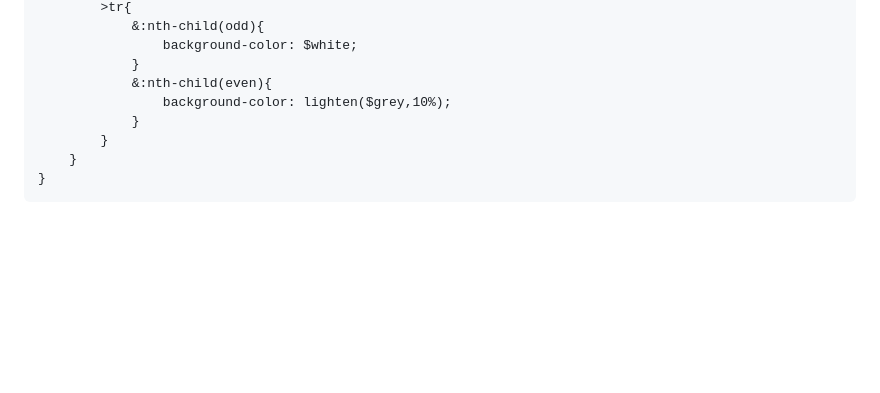
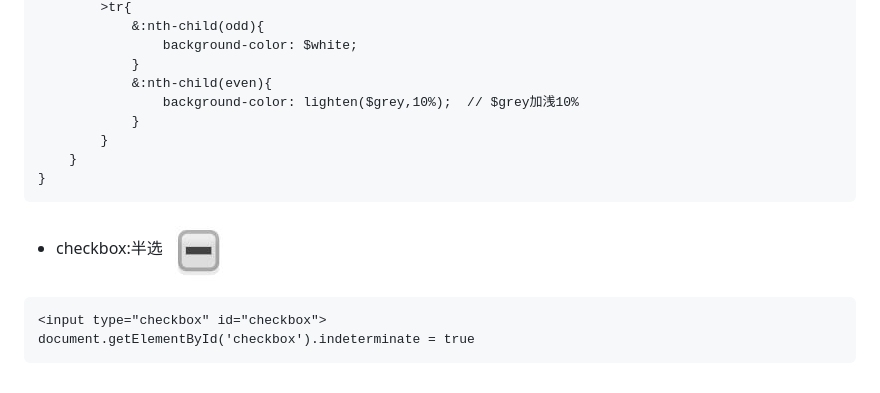
Before and after one commit to Hanqing1996/css-advance, a Markdown page: README.md, the part around the change. Drawn GitHub-style; pictures changed too: images/checkbox.jpg (added); blank space fills up the shorter version.

````diff
--- a/README.md
+++ b/README.md
@@ -631,9 +631,14 @@ span{
                 background-color: $white;
             }
             &:nth-child(even){
-                background-color: lighten($grey,10%);
+                background-color: lighten($grey,10%);  // $grey加浅10%
             }
         }
     }
 }
 ```
+* checkbox:半选 ![](/images/checkbox.jpg)
+```
+<input type="checkbox" id="checkbox">
+document.getElementById('checkbox').indeterminate = true
+```
````
